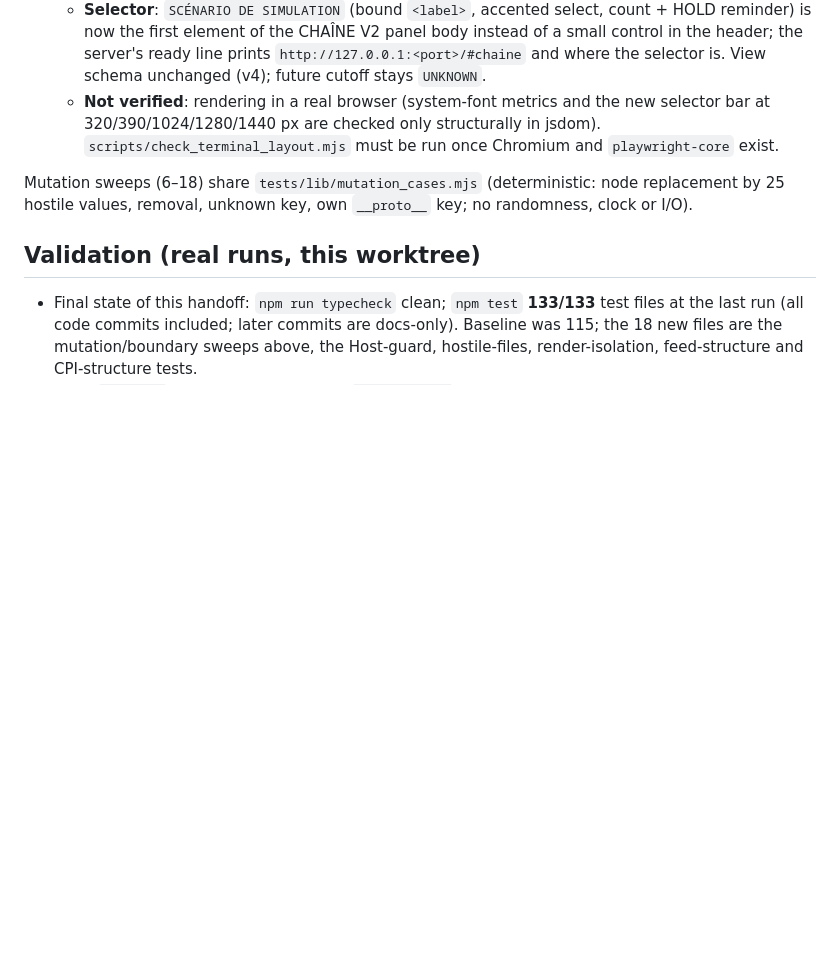
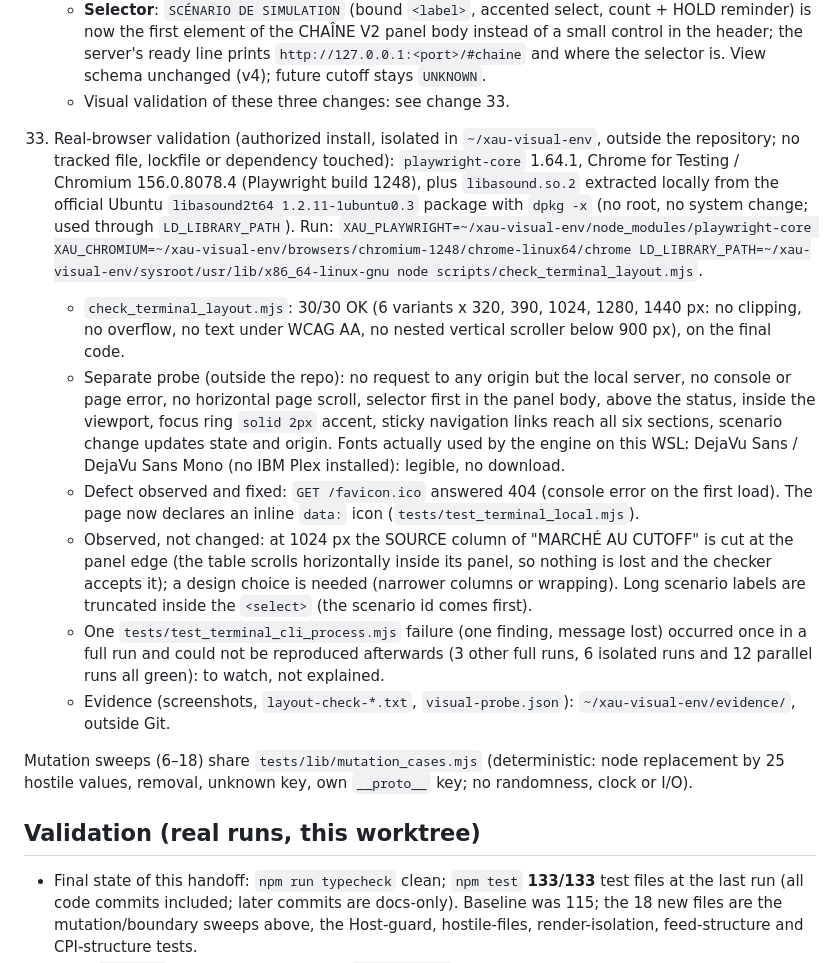
Before and after one commit to enzolivemater-jpg/Alpha-xau, a Markdown page: docs/XAU_V2_NIGHT_HANDOFF.md, the part around the change. Rendered like a GitHub page; blank space fills up the shorter version.

Commit message:
docs(handoff): real-browser validation of the OFFLINE terminal (change 33)
Co-Authored-By: Claude Sonnet 5.5 <noreply@anthropic.com>

```diff
--- a/docs/XAU_V2_NIGHT_HANDOFF.md
+++ b/docs/XAU_V2_NIGHT_HANDOFF.md
@@ -102,7 +102,15 @@ Reviewed with no change needed: the five `isAuthorized` implementations (token u
     - **Fonts**: the three Google Fonts `<link>` tags and the CSP allowances (`fonts.googleapis.com`, `fonts.gstatic.com`) are removed; `--mono` / `--sans` are system stacks (IBM Plex only if installed). Guarded by `tests/test_terminal_local.mjs` (every CSP source is `'self'`/`'none'`/`'unsafe-inline'`/hash/`data:`; no foreign `href`/`src`, `@import`, `url(http…)`, `@font-face`, preconnect) and by the real-process page check. The published page also stops contacting Google.
     - **Port**: without `--port`, 4173 then up to 9 following ports (EADDRINUSE only; other errors stop at once); explicit `--port` stays strict; `--port N --port-range K` (1–50) widens it. The address is a constant (`LOOPBACK_ADDRESS`), no `--host` option; tests check the single `.listen(` call, the bound address, and that no non-loopback local IPv4 answers. Mutation (fallback disabled) fails both `test_terminal_local.mjs` and `test_terminal_cli_process.mjs`. Exception to red-before-fix: the implementation was written before its tests; the mutation check replaces it.
     - **Selector**: `SCÉNARIO DE SIMULATION` (bound `<label>`, accented select, count + HOLD reminder) is now the first element of the CHAÎNE V2 panel body instead of a small control in the header; the server's ready line prints `http://127.0.0.1:<port>/#chaine` and where the selector is. View schema unchanged (v4); future cutoff stays `UNKNOWN`.
-    - **Not verified**: rendering in a real browser (system-font metrics and the new selector bar at 320/390/1024/1280/1440 px are checked only structurally in jsdom). `scripts/check_terminal_layout.mjs` must be run once Chromium and `playwright-core` exist.
+    - Visual validation of these three changes: see change 33.
+
+33. Real-browser validation (authorized install, isolated in `~/xau-visual-env`, outside the repository; no tracked file, lockfile or dependency touched): `playwright-core` 1.64.1, Chrome for Testing / Chromium 156.0.8078.4 (Playwright build 1248), plus `libasound.so.2` extracted locally from the official Ubuntu `libasound2t64 1.2.11-1ubuntu0.3` package with `dpkg -x` (no root, no system change; used through `LD_LIBRARY_PATH`). Run: `XAU_PLAYWRIGHT=~/xau-visual-env/node_modules/playwright-core XAU_CHROMIUM=~/xau-visual-env/browsers/chromium-1248/chrome-linux64/chrome LD_LIBRARY_PATH=~/xau-visual-env/sysroot/usr/lib/x86_64-linux-gnu node scripts/check_terminal_layout.mjs`.
+    - `check_terminal_layout.mjs`: 30/30 OK (6 variants x 320, 390, 1024, 1280, 1440 px: no clipping, no overflow, no text under WCAG AA, no nested vertical scroller below 900 px), on the final code.
+    - Separate probe (outside the repo): no request to any origin but the local server, no console or page error, no horizontal page scroll, selector first in the panel body, above the status, inside the viewport, focus ring `solid 2px` accent, sticky navigation links reach all six sections, scenario change updates state and origin. Fonts actually used by the engine on this WSL: DejaVu Sans / DejaVu Sans Mono (no IBM Plex installed): legible, no download.
+    - Defect observed and fixed: `GET /favicon.ico` answered 404 (console error on the first load). The page now declares an inline `data:` icon (`tests/test_terminal_local.mjs`).
+    - Observed, not changed: at 1024 px the SOURCE column of "MARCHÉ AU CUTOFF" is cut at the panel edge (the table scrolls horizontally inside its panel, so nothing is lost and the checker accepts it); a design choice is needed (narrower columns or wrapping). Long scenario labels are truncated inside the `<select>` (the scenario id comes first).
+    - One `tests/test_terminal_cli_process.mjs` failure (one finding, message lost) occurred once in a full run and could not be reproduced afterwards (3 other full runs, 6 isolated runs and 12 parallel runs all green): to watch, not explained.
+    - Evidence (screenshots, `layout-check-*.txt`, `visual-probe.json`): `~/xau-visual-env/evidence/`, outside Git.
 
 Mutation sweeps (6–18) share `tests/lib/mutation_cases.mjs` (deterministic: node
 replacement by 25 hostile values, removal, unknown key, own `__proto__` key; no
```
